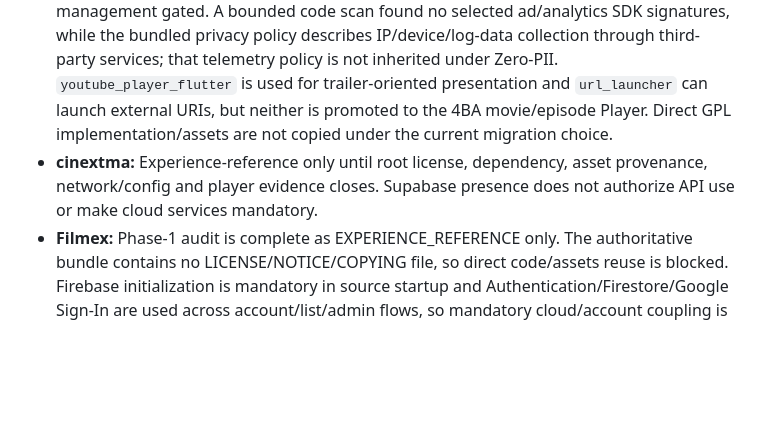
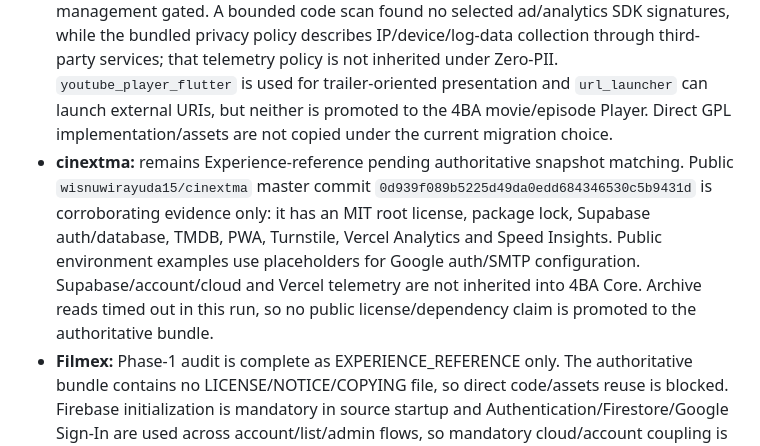
Before and after one commit to theeb1230-dot/4EB_TV-, a Markdown page: docs/LICENSE_SECURITY_AUDIT.md, the part around the change. Drawn GitHub-style; blank space fills up the shorter version.

Commit message:
audit: record cinextma cloud telemetry boundaries

```diff
--- a/docs/LICENSE_SECURITY_AUDIT.md
+++ b/docs/LICENSE_SECURITY_AUDIT.md
@@ -31,7 +31,7 @@ Never reproduce credential/token/cookie/private-key values in commits, issues, P
 - **Anthology:** package-level MIT declaration is insufficient while root-license evidence is pending. Each provider remains independently authorization-gated.
 - **Al-Qahtani:** media relay/proxy, client-IP/address telemetry, inherited ads/tracking and primary legacy WebView bridges are excluded. Only contract/Experience concepts may be referenced.
 - **cinemalist:** Phase-1 audit is complete as `EXPERIENCE_REFERENCE + CLEAN_ROOM_BEHAVIOR` only. Authoritative `pubspec.yaml`, GPLv3 `LICENSE.txt`, `lib/main.dart` and TMDB API client exactly match the pinned public master snapshot. A non-empty default TMDB API key exists in authoritative source but its value is intentionally not reproduced and is excluded from 4BA. TMDB production use remains separately terms/authorization/attribution/key-management gated. A bounded code scan found no selected ad/analytics SDK signatures, while the bundled privacy policy describes IP/device/log-data collection through third-party services; that telemetry policy is not inherited under Zero-PII. `youtube_player_flutter` is used for trailer-oriented presentation and `url_launcher` can launch external URIs, but neither is promoted to the 4BA movie/episode Player. Direct GPL implementation/assets are not copied under the current migration choice.
-- **cinextma:** Experience-reference only until root license, dependency, asset provenance, network/config and player evidence closes. Supabase presence does not authorize API use or make cloud services mandatory.
+- **cinextma:** remains Experience-reference pending authoritative snapshot matching. Public `wisnuwirayuda15/cinextma` master commit `0d939f089b5225d49da0edd684346530c5b9431d` is corroborating evidence only: it has an MIT root license, package lock, Supabase auth/database, TMDB, PWA, Turnstile, Vercel Analytics and Speed Insights. Public environment examples use placeholders for Google auth/SMTP configuration. Supabase/account/cloud and Vercel telemetry are not inherited into 4BA Core. Archive reads timed out in this run, so no public license/dependency claim is promoted to the authoritative bundle.
 - **Filmex:** Phase-1 audit is complete as EXPERIENCE_REFERENCE only. The authoritative bundle contains no LICENSE/NOTICE/COPYING file, so direct code/assets reuse is blocked. Firebase initialization is mandatory in source startup and Authentication/Firestore/Google Sign-In are used across account/list/admin flows, so mandatory cloud/account coupling is excluded from 4BA Core. `google_mobile_ads` plus an Android AdMob application ID are present and fully excluded under ZERO_ADS. Actual playback is WebView/Google-Drive-preview oriented with unrestricted JavaScript and Android third-party cookies; `video_player` is declared but no `VideoPlayer` usage was found in the bounded Dart scan. WebView-first playback is excluded under Native Playback First.
 - **turkish-series:** large mutable datasets require license/data provenance and freshness/rollback evidence; they are not compiled wholesale into Core or application binaries.
 - **xoxixoxi:** Puppeteer/ffmpeg/extraction runtime is blocked pending license, authorization and process-security evidence. Bypass and media relay behavior are excluded.
```
